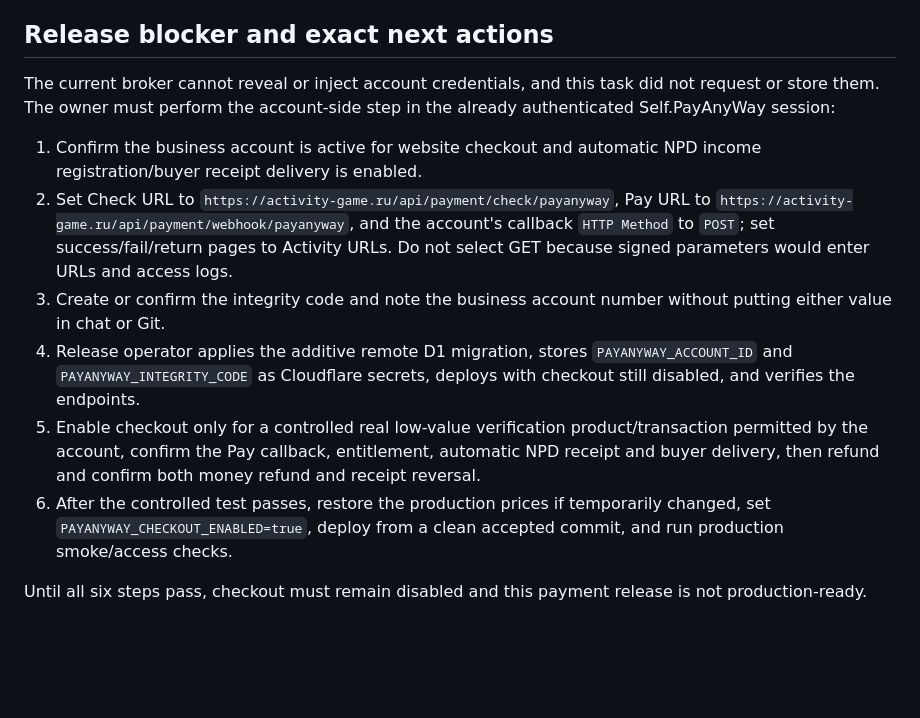
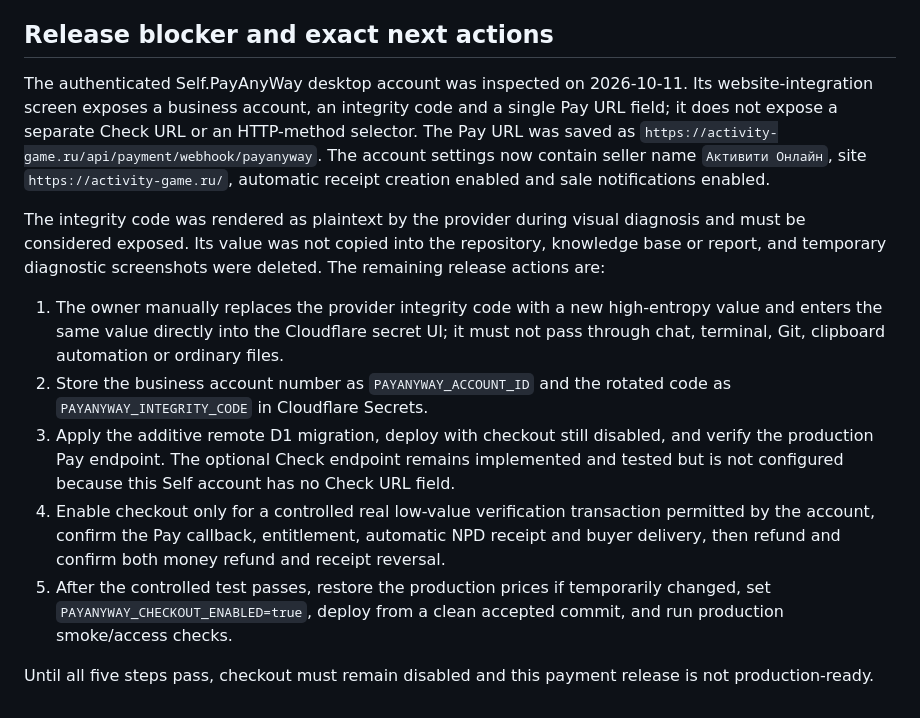
Before and after one commit to serafimkx-prog/activity-game, a Markdown page: .agent-pipeline/tasks/2026-10-11-payanyway-one-time-pack.md, the part around the change. Rendered like a GitHub page; blank space fills up the shorter version.

Commit message:
Document Self PayAnyWay account setup

```diff
--- a/.agent-pipeline/tasks/2026-10-11-payanyway-one-time-pack.md
+++ b/.agent-pipeline/tasks/2026-10-11-payanyway-one-time-pack.md
@@ -150,13 +150,14 @@ No production URL, remote database, live secret or real payment was used.
 
 ## Release blocker and exact next actions
 
-The current broker cannot reveal or inject account credentials, and this task did not request or store them. The owner must perform the account-side step in the already authenticated Self.PayAnyWay session:
+The authenticated Self.PayAnyWay desktop account was inspected on 2026-10-11. Its website-integration screen exposes a business account, an integrity code and a single Pay URL field; it does not expose a separate Check URL or an HTTP-method selector. The Pay URL was saved as `https://activity-game.ru/api/payment/webhook/payanyway`. The account settings now contain seller name `Активити Онлайн`, site `https://activity-game.ru/`, automatic receipt creation enabled and sale notifications enabled.
 
-1. Confirm the business account is active for website checkout and automatic NPD income registration/buyer receipt delivery is enabled.
-2. Set Check URL to `https://activity-game.ru/api/payment/check/payanyway`, Pay URL to `https://activity-game.ru/api/payment/webhook/payanyway`, and the account's callback `HTTP Method` to `POST`; set success/fail/return pages to Activity URLs. Do not select GET because signed parameters would enter URLs and access logs.
-3. Create or confirm the integrity code and note the business account number without putting either value in chat or Git.
-4. Release operator applies the additive remote D1 migration, stores `PAYANYWAY_ACCOUNT_ID` and `PAYANYWAY_INTEGRITY_CODE` as Cloudflare secrets, deploys with checkout still disabled, and verifies the endpoints.
-5. Enable checkout only for a controlled real low-value verification product/transaction permitted by the account, confirm the Pay callback, entitlement, automatic NPD receipt and buyer delivery, then refund and confirm both money refund and receipt reversal.
-6. After the controlled test passes, restore the production prices if temporarily changed, set `PAYANYWAY_CHECKOUT_ENABLED=true`, deploy from a clean accepted commit, and run production smoke/access checks.
+The integrity code was rendered as plaintext by the provider during visual diagnosis and must be considered exposed. Its value was not copied into the repository, knowledge base or report, and temporary diagnostic screenshots were deleted. The remaining release actions are:
 
-Until all six steps pass, checkout must remain disabled and this payment release is not production-ready.
+1. The owner manually replaces the provider integrity code with a new high-entropy value and enters the same value directly into the Cloudflare secret UI; it must not pass through chat, terminal, Git, clipboard automation or ordinary files.
+2. Store the business account number as `PAYANYWAY_ACCOUNT_ID` and the rotated code as `PAYANYWAY_INTEGRITY_CODE` in Cloudflare Secrets.
+3. Apply the additive remote D1 migration, deploy with checkout still disabled, and verify the production Pay endpoint. The optional Check endpoint remains implemented and tested but is not configured because this Self account has no Check URL field.
+4. Enable checkout only for a controlled real low-value verification transaction permitted by the account, confirm the Pay callback, entitlement, automatic NPD receipt and buyer delivery, then refund and confirm both money refund and receipt reversal.
+5. After the controlled test passes, restore the production prices if temporarily changed, set `PAYANYWAY_CHECKOUT_ENABLED=true`, deploy from a clean accepted commit, and run production smoke/access checks.
+
+Until all five steps pass, checkout must remain disabled and this payment release is not production-ready.
```
